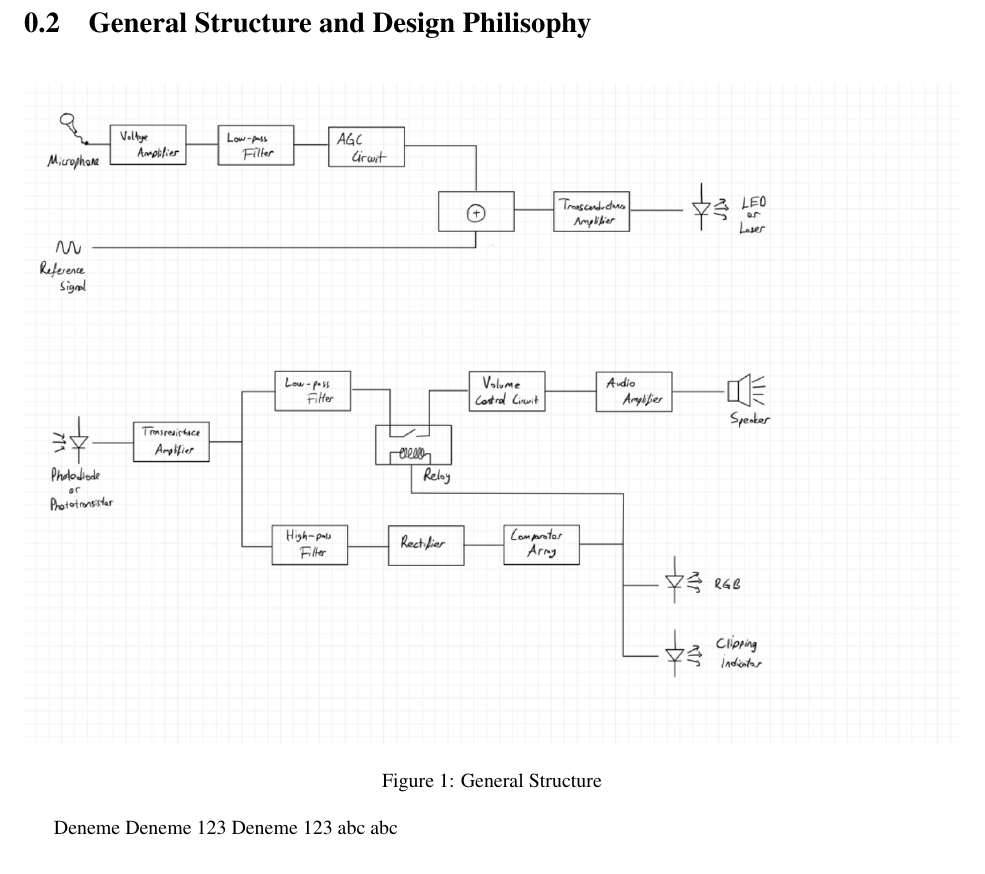
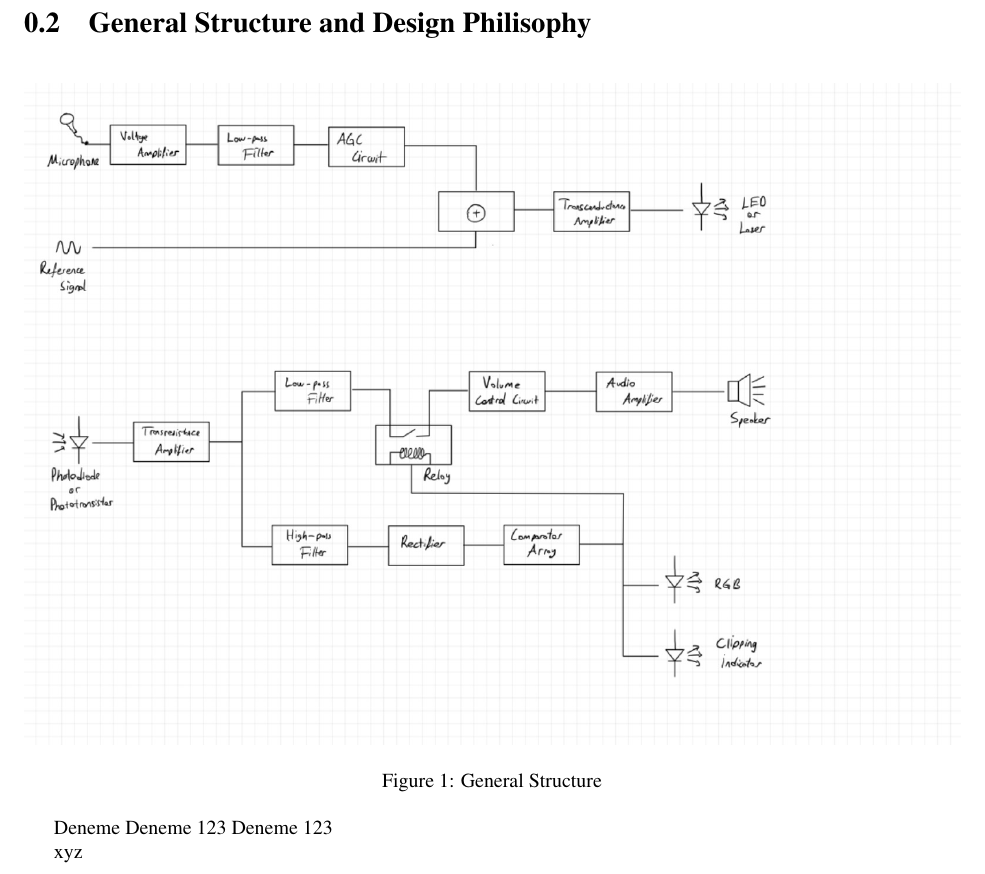
Before and after one commit to ahmetakman/EE313-term-project, a LaTeX document (ProjectPreReport.tex): part of page 2 of 3, cut so that both start at the same text. Compiled offline with pdfLaTeX.

Commit message:
something

```diff
--- a/ProjectPreReport.tex
+++ b/ProjectPreReport.tex
@@ -50,8 +50,8 @@ In this document, the Preliminary report of the term project of the EE214 course
 \end{figure}
 Deneme
 Deneme 123 Deneme 123
-abc
-abc
+
+xyz
 
 \section{Transmitter Side}
 \subsection{Input and Early Stage Amplification}
```
